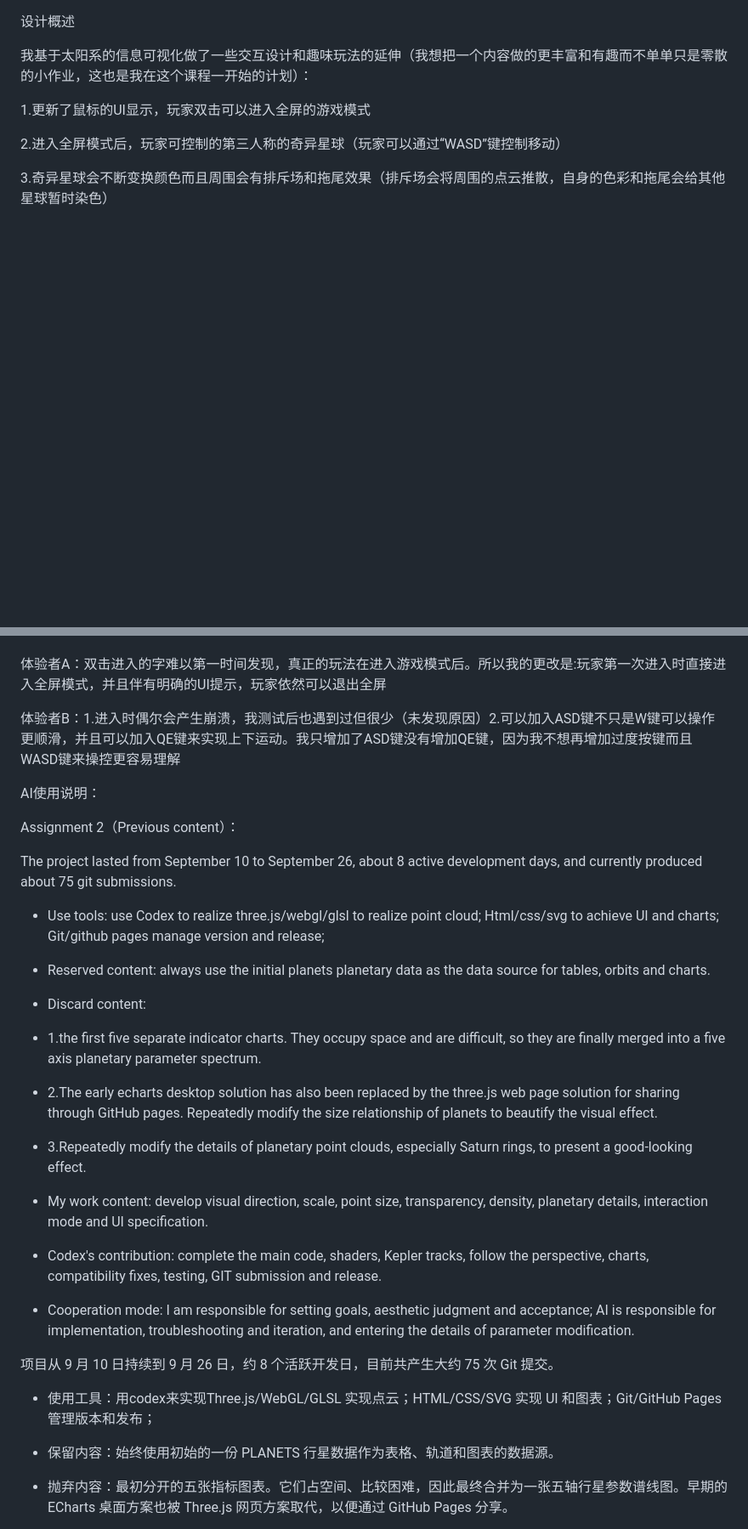
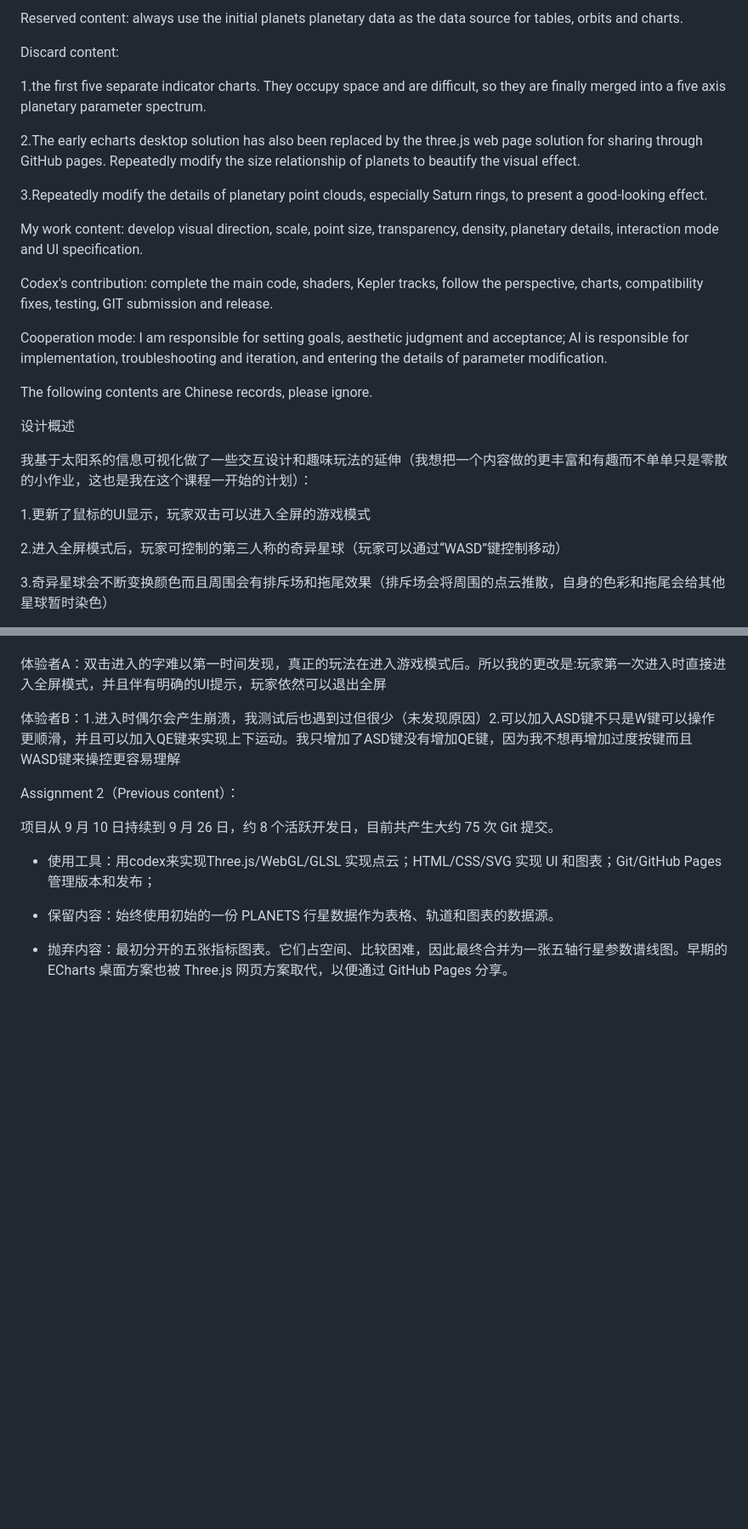
Before and after one commit to FengZiqian0206/Solar-System, a Markdown page: PROCESS.md, 2 parts joined by grey strips. Shown at 85% size. Rendered like a GitHub page; blank space fills up the shorter version.

```diff
--- a/PROCESS.md
+++ b/PROCESS.md
@@ -1,3 +59,21 @@
+Reserved content: always use the initial planets planetary data as the data source for tables, orbits and charts.
+
+Discard content:
+
+1.the first five separate indicator charts. They occupy space and are difficult, so they are finally merged into a five axis planetary parameter spectrum.
+
+2.The early echarts desktop solution has also been replaced by the three.js web page solution for sharing through GitHub pages. Repeatedly modify the size relationship of planets to beautify the visual effect.
+
+3.Repeatedly modify the details of planetary point clouds, especially Saturn rings, to present a good-looking effect.
+
+My work content: develop visual direction, scale, point size, transparency, density, planetary details, interaction mode and UI specification.
+
+Codex's contribution: complete the main code, shaders, Kepler tracks, follow the perspective, charts, compatibility fixes, testing, GIT submission and release.
+
+Cooperation mode: I am responsible for setting goals, aesthetic judgment and acceptance; AI is responsible for implementation, troubleshooting and iteration, and entering the details of parameter modification.
+
+The following contents are Chinese records, please ignore.
+
 设计概述
 
 我基于太阳系的信息可视化做了一些交互设计和趣味玩法的延伸（我想把一个内容做的更丰富和有趣而不单单只是零散的小作业，这也是我在这个课程一开始的计划）：
@@ -22,33 +98,7 @@
 
 体验者B：1.进入时偶尔会产生崩溃，我测试后也遇到过但很少（未发现原因）2.可以加入ASD键不只是W键可以操作更顺滑，并且可以加入QE键来实现上下运动。我只增加了ASD键没有增加QE键，因为我不想再增加过度按键而且WASD键来操控更容易理解
 
-AI使用说明：
-
-
-
-
 Assignment 2（Previous content）：
-
-The project lasted from September 10 to September 26, about 8 active development days, and currently produced about 75 git submissions.
-
-- Use tools: use Codex to realize three.js/webgl/glsl to realize point cloud; Html/css/svg to achieve UI and charts; Git/github pages manage version and release;
-
-- Reserved content: always use the initial planets planetary data as the data source for tables, orbits and charts.
-
-- Discard content:
-
-- 1.the first five separate indicator charts. They occupy space and are difficult, so they are finally merged into a five axis planetary parameter spectrum.
-
-- 2.The early echarts desktop solution has also been replaced by the three.js web page solution for sharing through GitHub pages. Repeatedly modify the size relationship of planets to beautify the visual effect.
-
-- 3.Repeatedly modify the details of planetary point clouds, especially Saturn rings, to present a good-looking effect.
-
-- My work content: develop visual direction, scale, point size, transparency, density, planetary details, interaction mode and UI specification.
-
-- Codex's contribution: complete the main code, shaders, Kepler tracks, follow the perspective, charts, compatibility fixes, testing, GIT submission and release.
-
-- Cooperation mode: I am responsible for setting goals, aesthetic judgment and acceptance; AI is responsible for implementation, troubleshooting and iteration, and entering the details of parameter modification.
-
 
 项目从 9 月 10 日持续到 9 月 26 日，约 8 个活跃开发日，目前共产生大约 75 次 Git 提交。
 
```
Also changed, not shown: other parts of PROCESS.md (+58 -0 lines).
